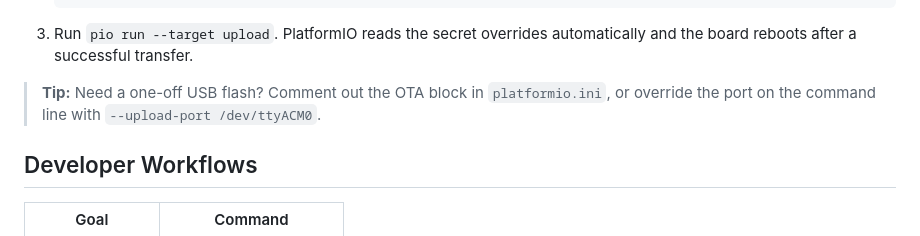
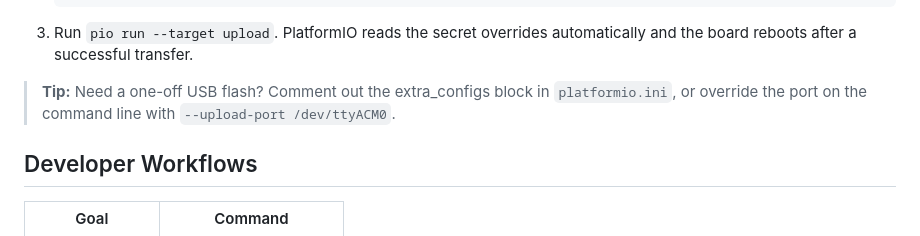
Before and after one commit to matztam/mikrotik-wifi-manager, a Markdown page: README.md, the part around the change. Drawn GitHub-style.

````diff
--- a/README.md
+++ b/README.md
@@ -135,7 +135,7 @@ Arduino OTA is enabled by default:
    ```
 3. Run `pio run --target upload`. PlatformIO reads the secret overrides automatically and the board reboots after a successful transfer.
 
-> **Tip:** Need a one-off USB flash? Comment out the OTA block in `platformio.ini`, or override the port on the command line with `--upload-port /dev/ttyACM0`.
+> **Tip:** Need a one-off USB flash? Comment out the extra_configs block in `platformio.ini`, or override the port on the command line with `--upload-port /dev/ttyACM0`.
 
 ## Developer Workflows
 
````
